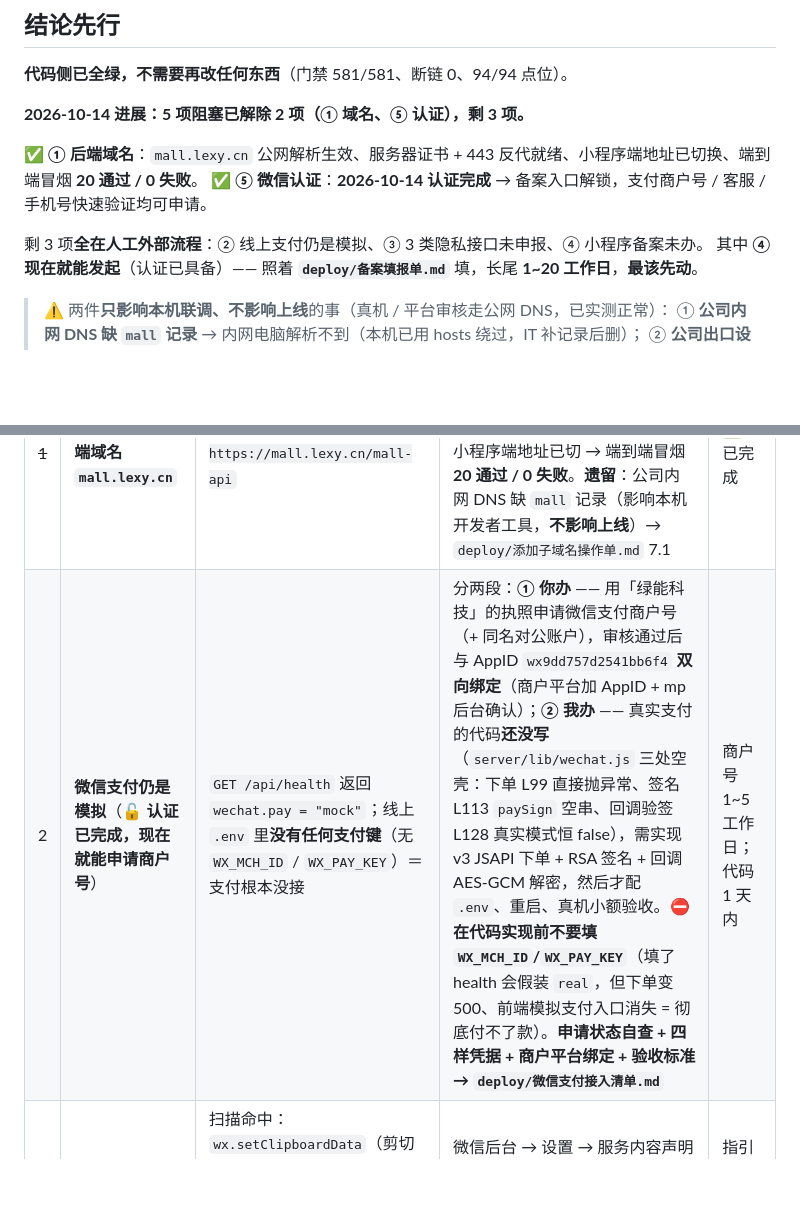
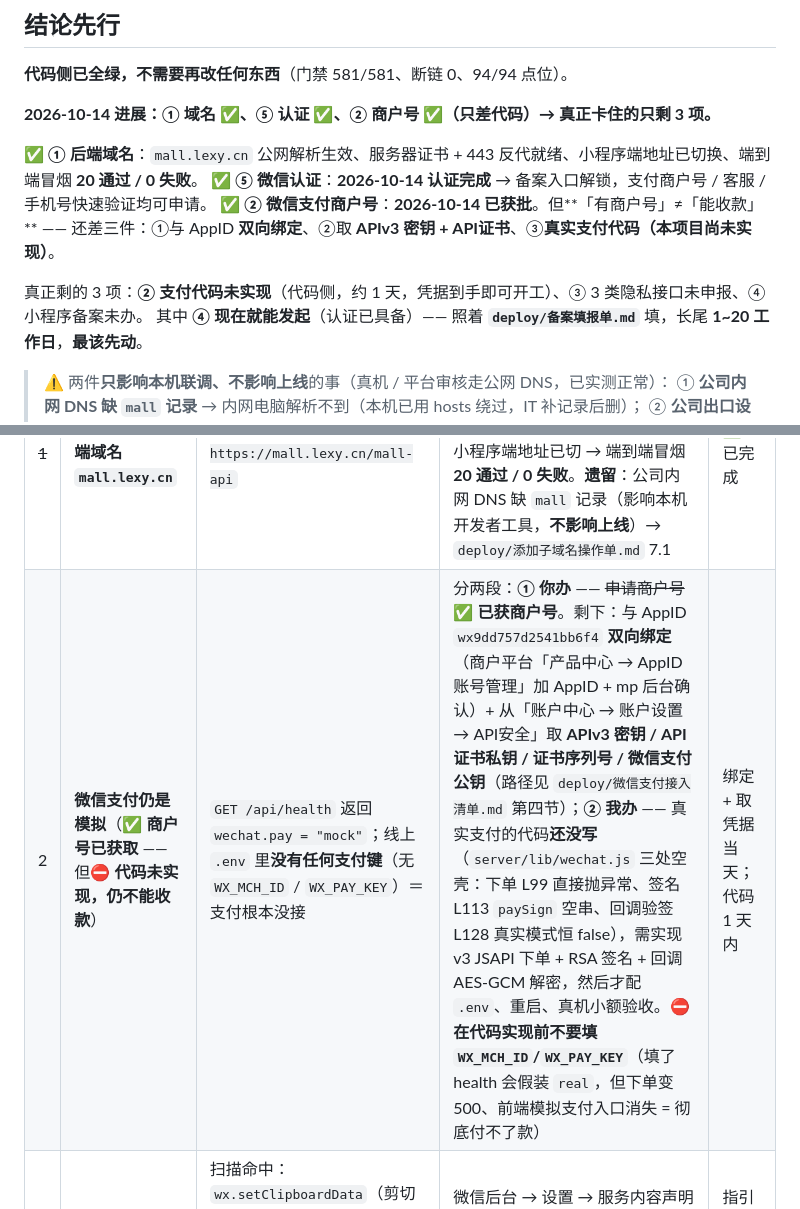
Before and after one commit to liuzhongyi0120/LEXY-xiaochengxu2, a Markdown page: 微信上传前检查清单.md, 2 parts joined by grey strips. Rendered like a GitHub page; blank space fills up the shorter version.

```diff
--- a/微信上传前检查清单.md
+++ b/微信上传前检查清单.md
@@ -9,12 +9,13 @@
 
 **代码侧已全绿，不需要再改任何东西**（门禁 581/581、断链 0、94/94 点位）。
 
-**2026-10-14 进展：5 项阻塞已解除 2 项（① 域名、⑤ 认证），剩 3 项。**
+**2026-10-14 进展：① 域名 ✅、⑤ 认证 ✅、② 商户号 ✅（只差代码）→ 真正卡住的只剩 3 项。**
 
 ✅ **① 后端域名**：`mall.lexy.cn` 公网解析生效、服务器证书 + 443 反代就绪、小程序端地址已切换、端到端冒烟 **20 通过 / 0 失败**。
 ✅ **⑤ 微信认证**：**2026-10-14 认证完成** → 备案入口解锁，支付商户号 / 客服 / 手机号快速验证均可申请。
+✅ **② 微信支付商户号**：**2026-10-14 已获批**。但**「有商户号」≠「能收款」** —— 还差三件：①与 AppID **双向绑定**、②取 **APIv3 密钥 + API证书**、③**真实支付代码（本项目尚未实现）**。
 
-剩 3 项**全在人工外部流程**：② 线上支付仍是模拟、③ 3 类隐私接口未申报、④ 小程序备案未办。
+真正剩的 3 项：**② 支付代码未实现**（代码侧，约 1 天，凭据到手即可开工）、③ 3 类隐私接口未申报、④ 小程序备案未办。
 其中 **④ 现在就能发起**（认证已具备）—— 照着 **`deploy/备案填报单.md`** 填，长尾 **1~20 工作日**，**最该先动**。
 
 > ⚠️ 两件**只影响本机联调、不影响上线**的事（真机 / 平台审核走公网 DNS，已实测正常）：
@@ -55,7 +56,7 @@
 | # | 项 | 脚本实测现状 | 要做的事 | 周期 |
 |---|---|---|---|---|
 | ~~1~~ | ✅ **已解决：后端域名 `mall.lexy.cn`** | `ENV='server'` → `BASE_URL = https://mall.lexy.cn/mall-api` | **2026-10-14 完成**：公网 A 记录生效（三个公共 DNS 全 ✓）→ 服务器签发 Let's Encrypt 证书（至 **2027-01-12**）并挂 443 反代 → 小程序端地址已切 → 端到端冒烟 **20 通过 / 0 失败**。**遗留**：公司内网 DNS 缺 `mall` 记录（影响本机开发者工具，**不影响上线**）→ `deploy/添加子域名操作单.md` 7.1 | ✅ 已完成 |
-| 2 | **微信支付仍是模拟**（🔓 **认证已完成，现在就能申请商户号**） | `GET /api/health` 返回 `wechat.pay = "mock"`；线上 `.env` 里**没有任何支付键**（无 `WX_MCH_ID` / `WX_PAY_KEY`）＝支付根本没接 | 分两段：**① 你办** —— 用「绿能科技」的执照申请微信支付商户号（+ 同名对公账户），审核通过后与 AppID `wx9dd757d2541bb6f4` **双向绑定**（商户平台加 AppID + mp 后台确认）；**② 我办** —— 真实支付的代码**还没写**（`server/lib/wechat.js` 三处空壳：下单 L99 直接抛异常、签名 L113 `paySign` 空串、回调验签 L128 真实模式恒 false），需实现 v3 JSAPI 下单 + RSA 签名 + 回调 AES-GCM 解密，然后才配 `.env`、重启、真机小额验收。⛔ **在代码实现前不要填 `WX_MCH_ID`/`WX_PAY_KEY`**（填了 health 会假装 `real`，但下单变 500、前端模拟支付入口消失 = 彻底付不了款）。**申请状态自查 + 四样凭据 + 商户平台绑定 + 验收标准 → `deploy/微信支付接入清单.md`** | 商户号 1~5 工作日；代码 1 天内 |
+| 2 | **微信支付仍是模拟**（✅ **商户号已获取** —— 但⛔ **代码未实现，仍不能收款**） | `GET /api/health` 返回 `wechat.pay = "mock"`；线上 `.env` 里**没有任何支付键**（无 `WX_MCH_ID` / `WX_PAY_KEY`）＝支付根本没接 | 分两段：**① 你办** —— ~~申请商户号~~ ✅ **已获商户号**。剩下：与 AppID `wx9dd757d2541bb6f4` **双向绑定**（商户平台「产品中心 → AppID账号管理」加 AppID + mp 后台确认）+ 从「账户中心 → 账户设置 → API安全」取 **APIv3 密钥 / API证书私钥 / 证书序列号 / 微信支付公钥**（路径见 `deploy/微信支付接入清单.md` 第四节）；**② 我办** —— 真实支付的代码**还没写**（`server/lib/wechat.js` 三处空壳：下单 L99 直接抛异常、签名 L113 `paySign` 空串、回调验签 L128 真实模式恒 false），需实现 v3 JSAPI 下单 + RSA 签名 + 回调 AES-GCM 解密，然后才配 `.env`、重启、真机小额验收。⛔ **在代码实现前不要填 `WX_MCH_ID`/`WX_PAY_KEY`**（填了 health 会假装 `real`，但下单变 500、前端模拟支付入口消失 = 彻底付不了款） | 绑定 + 取凭据 当天；代码 1 天内 |
 | 3 | **3 类隐私接口没申报** | 扫描命中：`wx.setClipboardData`（剪切板，3 处）、`type="nickname"`（昵称头像）、`open-type="getPhoneNumber"`（手机号） | 微信后台 → 设置 → 服务内容声明 → **《用户隐私保护指引》**，逐项勾选并写清用途。**2023-10-17 起未申报的隐私接口会被直接禁用**（真机调用报错、审核驳回） | 指引审核 1~3 工作日 |
 | 4 | **小程序没做工信部备案**（🔓 **入口已解锁，可立即发起**） | 仓库内无任何备案号记载 | **入口**：后台首页【去备案】按钮（未上架小程序直接显示），或「设置 → 基本设置 → 小程序备案」。**逐格填法 + 材料清单 + 六个高频驳回原因 → `deploy/备案填报单.md`**；服务内容描述 → `deploy/备案-服务内容描述.md`。流程：平台初审（1~3 工作日）→ **12381 短信核验（24 小时内必须完成，超时要重走）** → 江苏省通管局终审。**2023-09-01 起必须先备案才能提审发布**。⚠️ 每日有提交配额，用完次日 10 点再试 | 1~20 工作日 |
 | ~~5~~ | ✅ **已解决：微信认证**（2026-10-14 完成） | 用户确认认证通过 | 认证是**备案的系统前置**，也是开通支付 / 客服 / 手机号快速验证的前提。现已具备 → **备案入口解锁**，支付商户号可以申请 | ✅ 已完成 |
```
Also changed, not shown: deploy/微信支付接入清单.md (+15 -5 lines).
